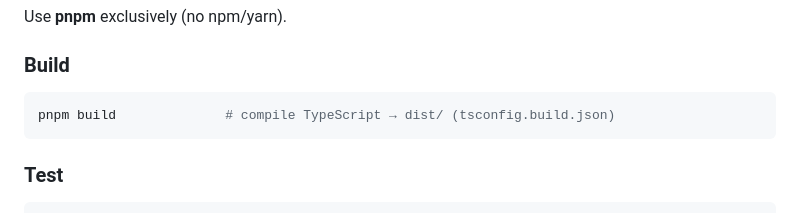
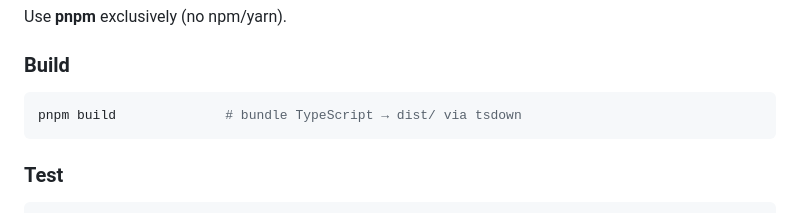
Before and after one commit to mormubis/uci, a Markdown page: AGENTS.md, the part around the change. GitHub-like rendering.

Commit message:
docs: update AGENTS.md build command (tsc → tsdown)

````diff
--- a/AGENTS.md
+++ b/AGENTS.md
@@ -39,7 +39,7 @@ Use **pnpm** exclusively (no npm/yarn).
 ### Build
 
 ```bash
-pnpm build              # compile TypeScript → dist/ (tsconfig.build.json)
+pnpm build              # bundle TypeScript → dist/ via tsdown
 ```
 
 ### Test
````
